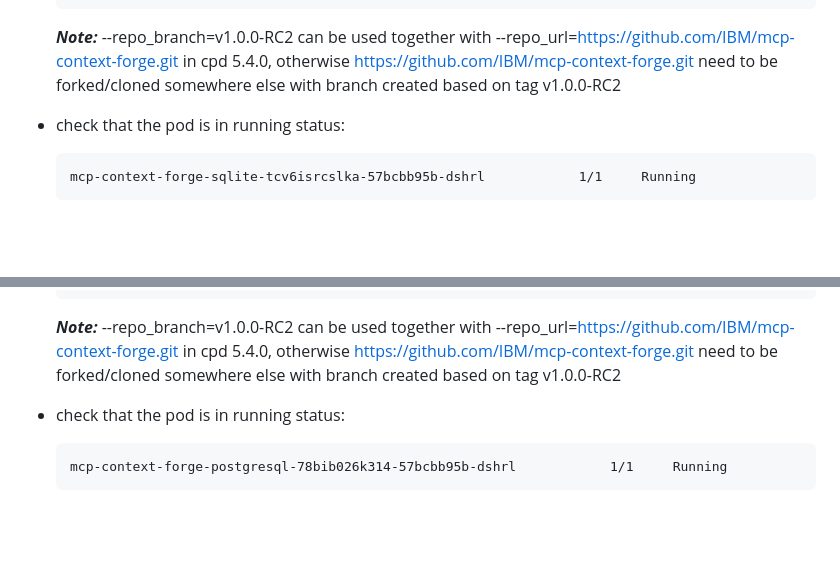
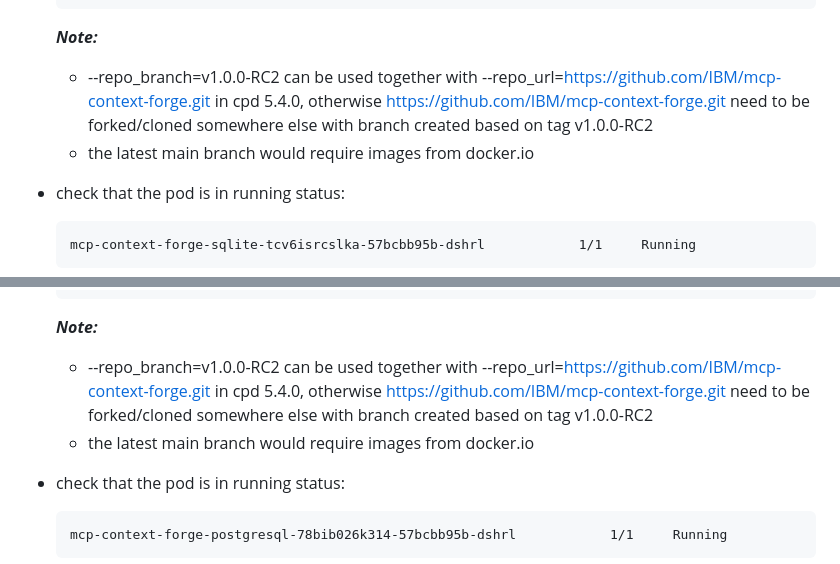
Before and after one commit to IBM/swhub-custom-app-samples, a Markdown page: mcp-gateway-forge/README.md, 2 parts joined by grey strips. Drawn GitHub-style; blank space fills up the shorter version.

Commit message:
Clarify repo branch and image requirements in README
Updated notes regarding repo branch usage and image requirements.

````diff
--- a/mcp-gateway-forge/README.md
+++ b/mcp-gateway-forge/README.md
@@ -53,7 +53,8 @@ this instruction requires cpd 5.4.0 or cpd 5.3.1 patch 2 zen and olm-utils.
     --memory_limit=2Gi
   ```
   ***Note:***
-    --repo_branch=v1.0.0-RC2 can be used together with --repo_url=https://github.com/IBM/mcp-context-forge.git in cpd 5.4.0, otherwise https://github.com/IBM/mcp-context-forge.git need to be forked/cloned somewhere else with branch created based on tag v1.0.0-RC2
+    - --repo_branch=v1.0.0-RC2 can be used together with --repo_url=https://github.com/IBM/mcp-context-forge.git in cpd 5.4.0, otherwise https://github.com/IBM/mcp-context-forge.git need to be forked/cloned somewhere else with branch created based on tag v1.0.0-RC2
+    - the latest main branch would require images from docker.io
 
 - check that the pod is in running status:
   ```
@@ -137,7 +138,9 @@ this instruction requires cpd 5.4.0 or cpd 5.3.1 patch 2 zen and olm-utils.
       --memory_limit=2Gi
     ```
     ***Note:***
-      --repo_branch=v1.0.0-RC2 can be used together with --repo_url=https://github.com/IBM/mcp-context-forge.git in cpd 5.4.0, otherwise https://github.com/IBM/mcp-context-forge.git need to be forked/cloned somewhere else with branch created based on tag v1.0.0-RC2
+      - --repo_branch=v1.0.0-RC2 can be used together with --repo_url=https://github.com/IBM/mcp-context-forge.git in cpd 5.4.0, otherwise https://github.com/IBM/mcp-context-forge.git need to be forked/cloned somewhere else with branch created based on tag v1.0.0-RC2
+      - the latest main branch would require images from docker.io
+
 
   - check that the pod is in running status:
     ```
````
